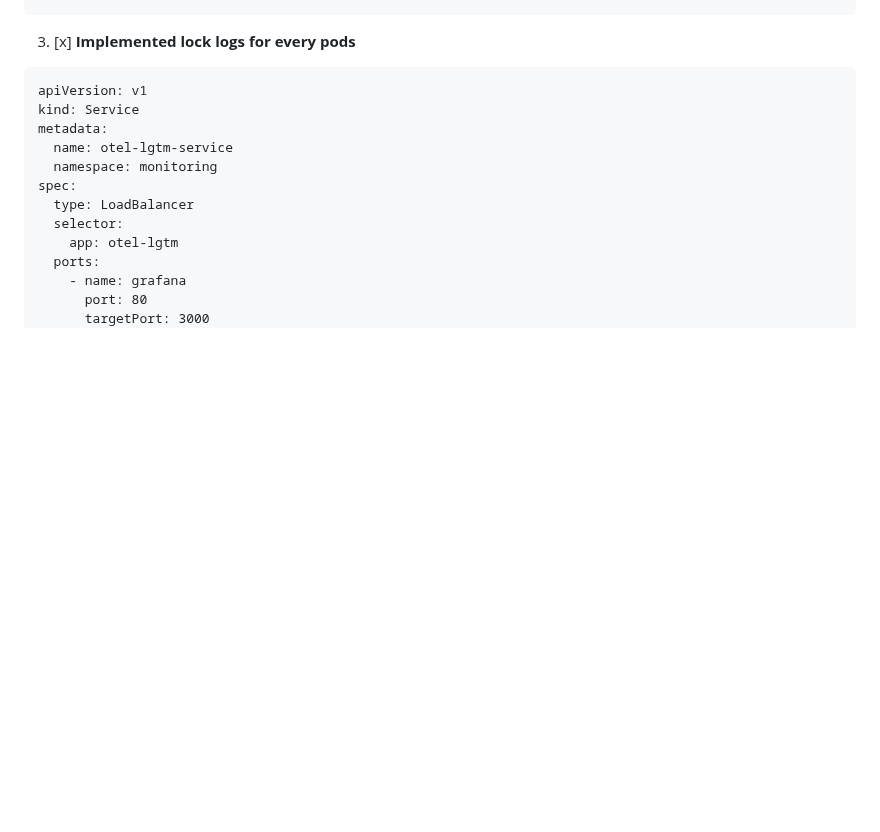
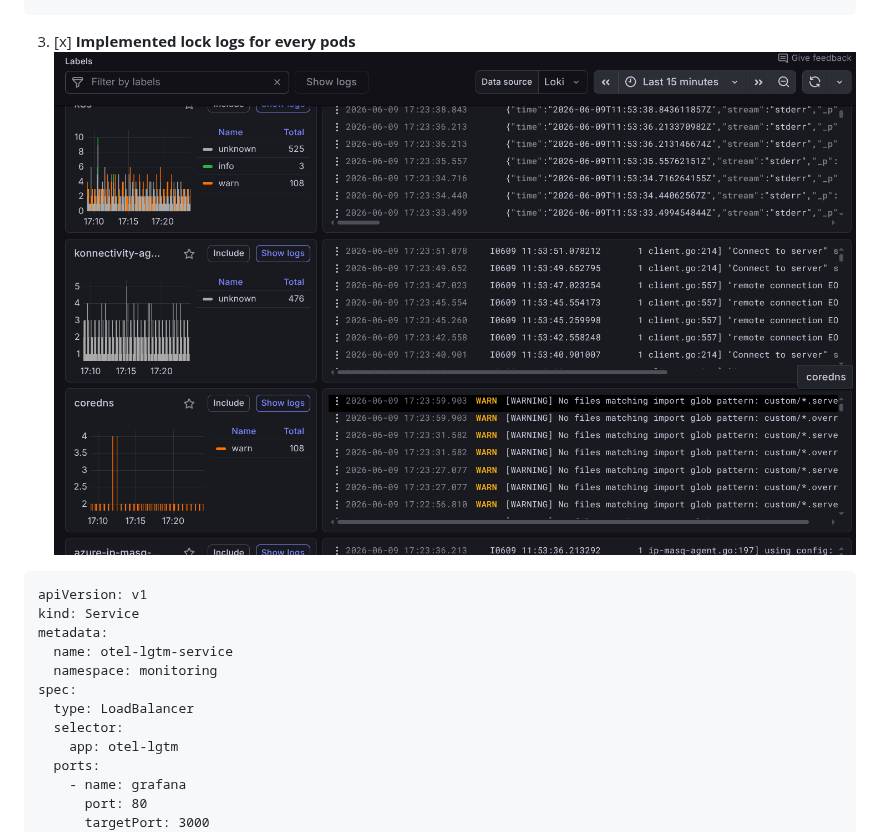
Before and after one commit to ranjitd-sys/Pomodoro, a Markdown page: 9-6-26.md, the part around the change. Rendered like a GitHub page; pictures changed too: image-5.png (added); blank space fills up the shorter version.

Commit message:
update:update the progress

````diff
--- a/9-6-26.md
+++ b/9-6-26.md
@@ -83,6 +83,7 @@ spec:
 ```
 
 3. [x] **Implemented lock logs for every pods**
+![alt text](image-5.png)
 ```
 apiVersion: v1
 kind: Service
````
